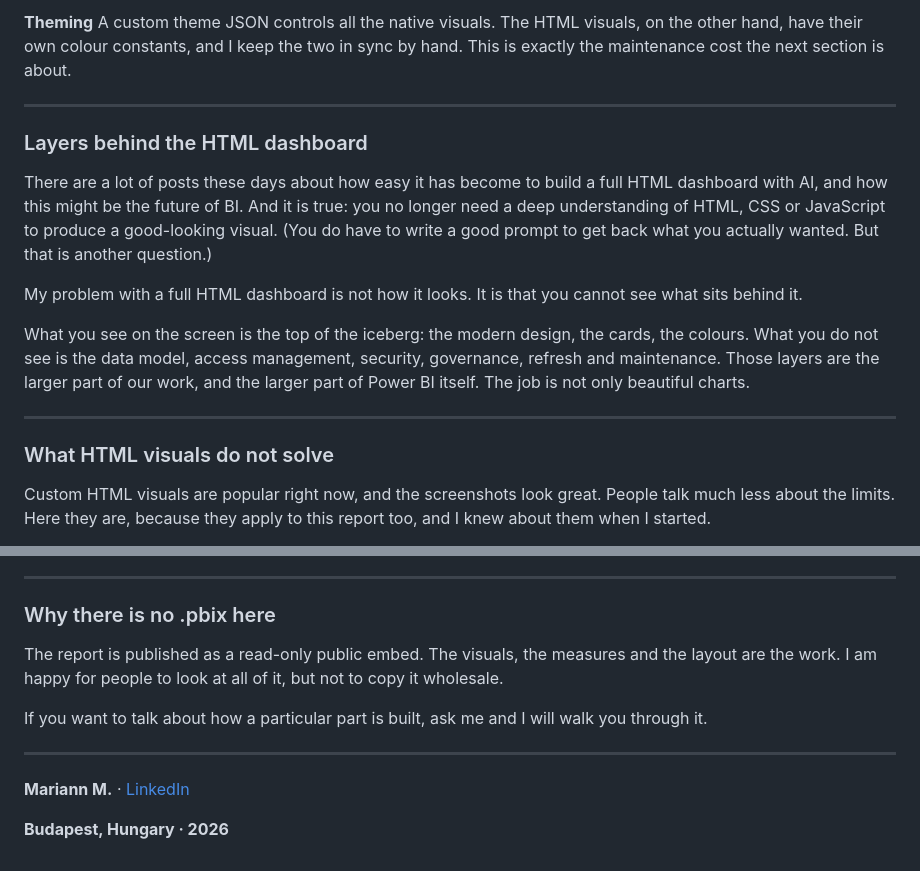
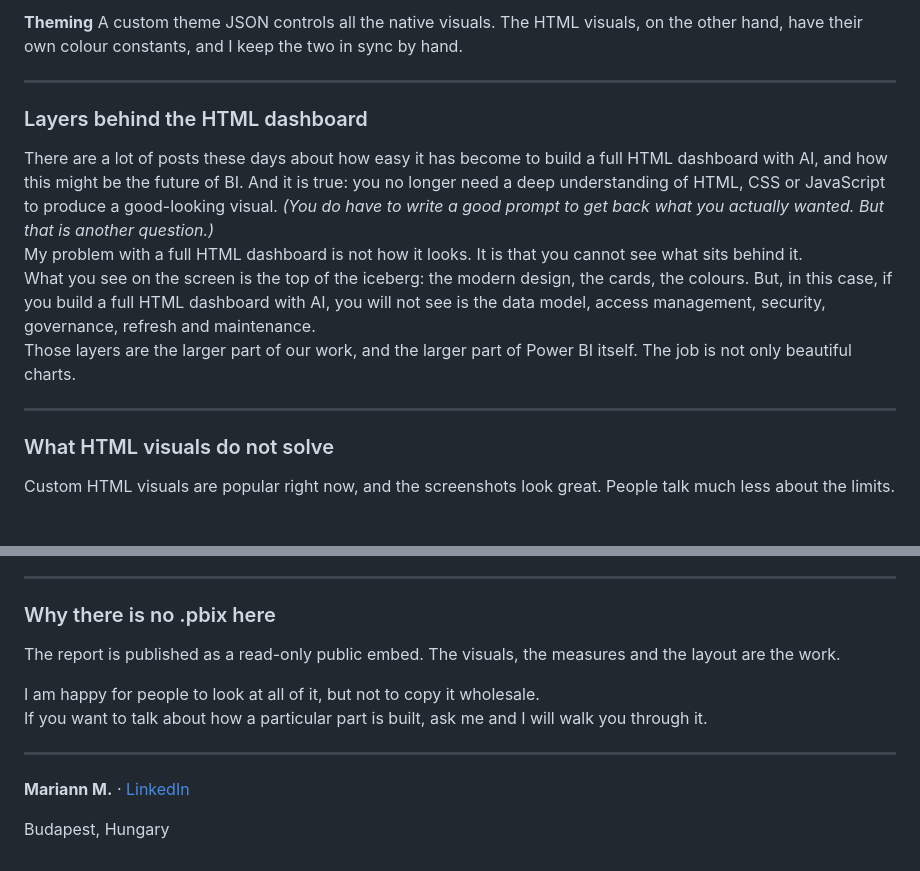
Before and after one commit to mankadata/PBIX-portfolio, a Markdown page: README.md, 2 parts joined by grey strips. Rendered like a GitHub page.

```diff
--- a/README.md
+++ b/README.md
@@ -67,19 +72,18 @@ Exactly which dbt layer maps to which medallion level varies a little from team
 
-**Theming** A custom theme JSON controls all the native visuals. The HTML visuals, on the other hand, have their own colour constants, and I keep the two in sync by hand. This is exactly the maintenance cost the next section is about.
+**Theming** A custom theme JSON controls all the native visuals. The HTML visuals, on the other hand, have their own colour constants, and I keep the two in sync by hand.
 
 ---
 
 ### Layers behind the HTML dashboard
 
-There are a lot of posts these days about how easy it has become to build a full HTML dashboard with AI, and how this might be the future of BI. And it is true: you no longer need a deep understanding of HTML, CSS or JavaScript to produce a good-looking visual. (You do have to write a good prompt to get back what you actually wanted. But that is another question.)
-
-My problem with a full HTML dashboard is not how it looks. It is that you cannot see what sits behind it.
-
-What you see on the screen is the top of the iceberg: the modern design, the cards, the colours. What you do not see is the data model, access management, security, governance, refresh and maintenance. Those layers are the larger part of our work, and the larger part of Power BI itself. The job is not only beautiful charts.
+There are a lot of posts these days about how easy it has become to build a full HTML dashboard with AI, and how this might be the future of BI. And it is true: you no longer need a deep understanding of HTML, CSS or JavaScript to produce a good-looking visual. *(You do have to write a good prompt to get back what you actually wanted. But that is another question.)*<br>
+My problem with a full HTML dashboard is not how it looks. It is that you cannot see what sits behind it.<br>
+What you see on the screen is the top of the iceberg: the modern design, the cards, the colours. But, in this case, if you build a full HTML dashboard with AI, you will not see is the data model, access management, security, governance, refresh and maintenance. <br>
+Those layers are the larger part of our work, and the larger part of Power BI itself. The job is not only beautiful charts.<br>
 
 ---
 
 ### What HTML visuals do not solve
 
-Custom HTML visuals are popular right now, and the screenshots look great. People talk much less about the limits. Here they are, because they apply to this report too, and I knew about them when I started.
+Custom HTML visuals are popular right now, and the screenshots look great. People talk much less about the limits.
 
@@ -102,12 +109,13 @@ An administrator can also allow certified visuals only, or turn off custom visua
 
 ### Why there is no .pbix here
 
-The report is published as a read-only public embed. The visuals, the measures and the layout are the work. I am happy for people to look at all of it, but not to copy it wholesale.
+The report is published as a read-only public embed. The visuals, the measures and the layout are the work. <br>
 
+I am happy for people to look at all of it, but not to copy it wholesale.<br>
 If you want to talk about how a particular part is built, ask me and I will walk you through it.
 
 ---
 
 **Mariann M.** · [LinkedIn](https://www.linkedin.com/in/mmariann/)
 
-**Budapest, Hungary · 2026**
+Budapest, Hungary
```
Also changed, not shown: other parts of README.md (+34 -26 lines).
